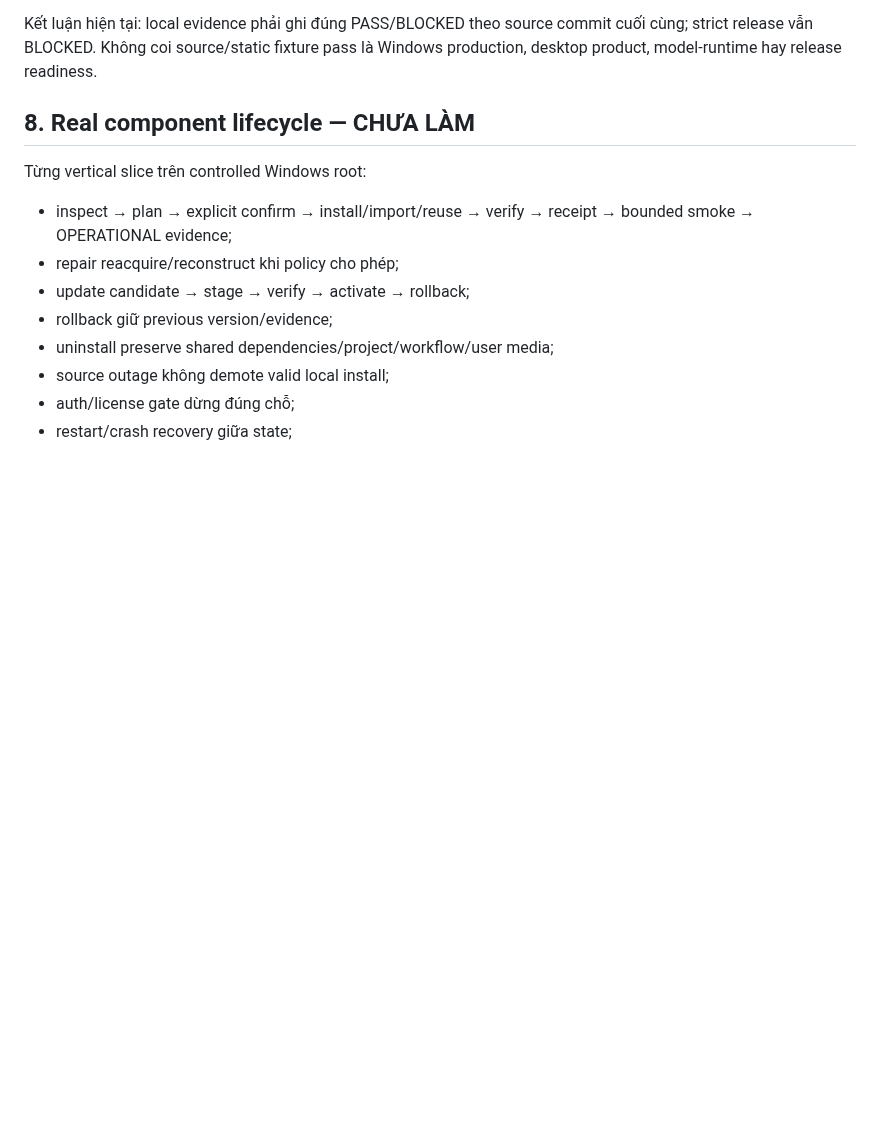
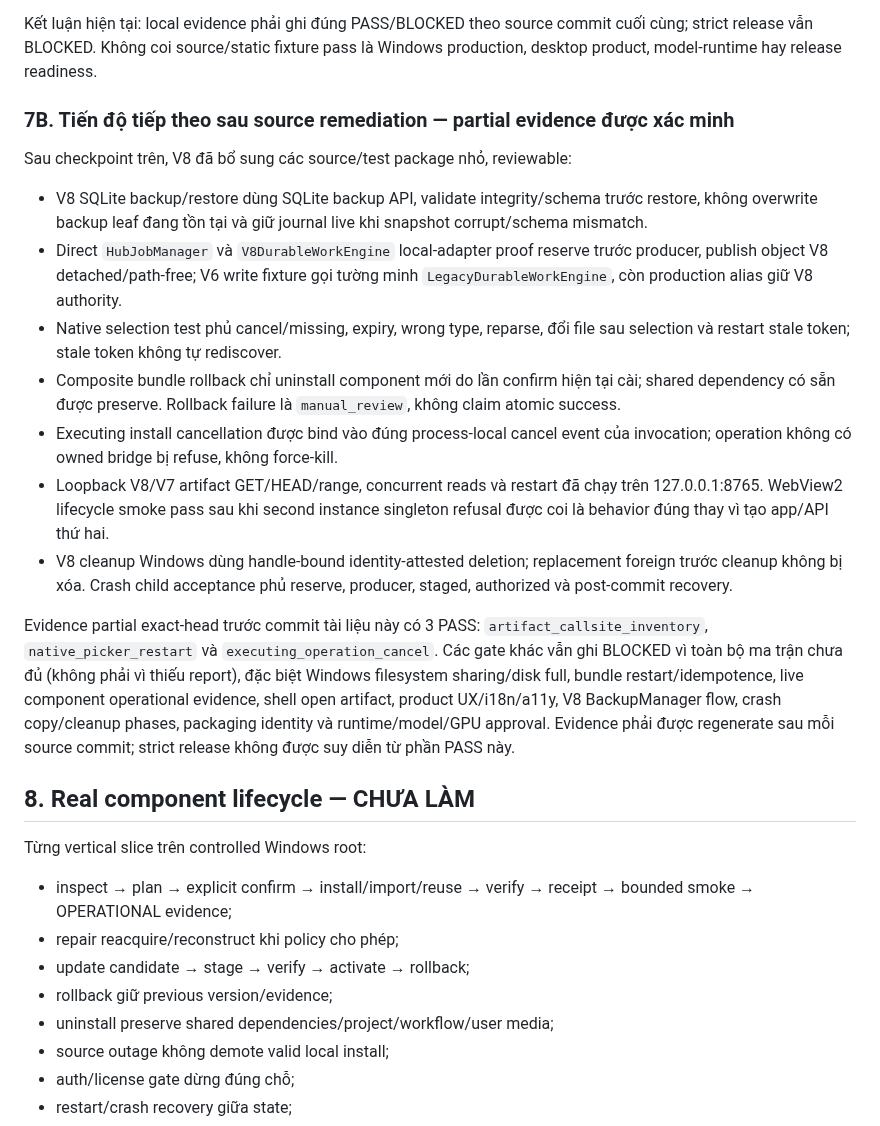
Before and after one commit to letam10/local-ai-hub, a Markdown page: Plan_Miss.md, the part around the change. Drawn GitHub-style; blank space fills up the shorter version.

Commit message:
docs(v8): record partial local gate evidence

```diff
--- a/Plan_Miss.md
+++ b/Plan_Miss.md
@@ -175,6 +175,40 @@ Kết luận hiện tại: local evidence phải ghi đúng PASS/BLOCKED theo so
 cuối cùng; strict release vẫn BLOCKED. Không coi source/static fixture pass là
 Windows production, desktop product, model-runtime hay release readiness.
 
+### 7B. Tiến độ tiếp theo sau source remediation — partial evidence được xác minh
+
+Sau checkpoint trên, V8 đã bổ sung các source/test package nhỏ, reviewable:
+
+- V8 SQLite backup/restore dùng SQLite backup API, validate integrity/schema
+  trước restore, không overwrite backup leaf đang tồn tại và giữ journal live
+  khi snapshot corrupt/schema mismatch.
+- Direct `HubJobManager` và `V8DurableWorkEngine` local-adapter proof reserve
+  trước producer, publish object V8 detached/path-free; V6 write fixture gọi
+  tường minh `LegacyDurableWorkEngine`, còn production alias giữ V8 authority.
+- Native selection test phủ cancel/missing, expiry, wrong type, reparse, đổi
+  file sau selection và restart stale token; stale token không tự rediscover.
+- Composite bundle rollback chỉ uninstall component mới do lần confirm hiện tại
+  cài; shared dependency có sẵn được preserve. Rollback failure là
+  `manual_review`, không claim atomic success.
+- Executing install cancellation được bind vào đúng process-local cancel event
+  của invocation; operation không có owned bridge bị refuse, không force-kill.
+- Loopback V8/V7 artifact GET/HEAD/range, concurrent reads và restart đã chạy
+  trên 127.0.0.1:8765. WebView2 lifecycle smoke pass sau khi second instance
+  singleton refusal được coi là behavior đúng thay vì tạo app/API thứ hai.
+- V8 cleanup Windows dùng handle-bound identity-attested deletion; replacement
+  foreign trước cleanup không bị xóa. Crash child acceptance phủ reserve,
+  producer, staged, authorized và post-commit recovery.
+
+Evidence partial exact-head trước commit tài liệu này có 3 PASS:
+`artifact_callsite_inventory`, `native_picker_restart` và
+`executing_operation_cancel`. Các gate khác vẫn ghi BLOCKED vì toàn bộ ma trận
+chưa đủ (không phải vì thiếu report), đặc biệt Windows filesystem sharing/disk
+full, bundle restart/idempotence, live component operational evidence, shell
+open artifact, product UX/i18n/a11y, V8 BackupManager flow, crash copy/cleanup
+phases, packaging identity và runtime/model/GPU approval. Evidence phải được
+regenerate sau mỗi source commit; strict release không được suy diễn từ phần
+PASS này.
+
 ## 8. Real component lifecycle — CHƯA LÀM
 
 Từng vertical slice trên controlled Windows root:
```
